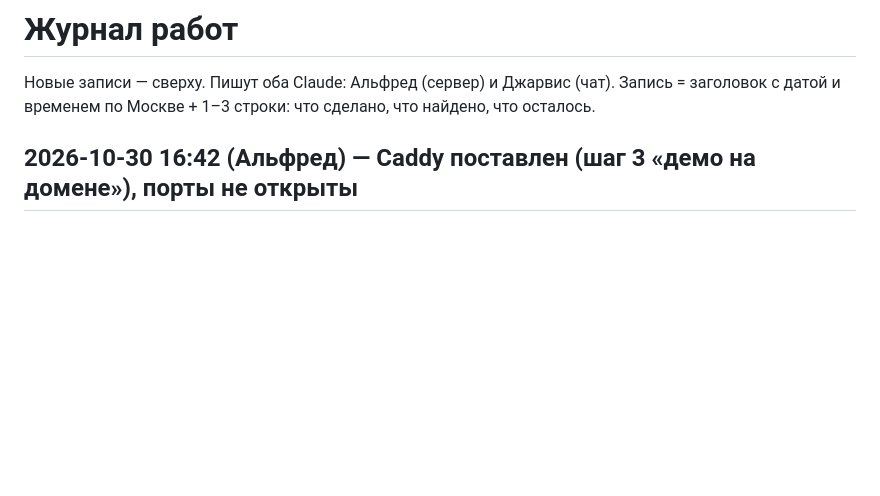
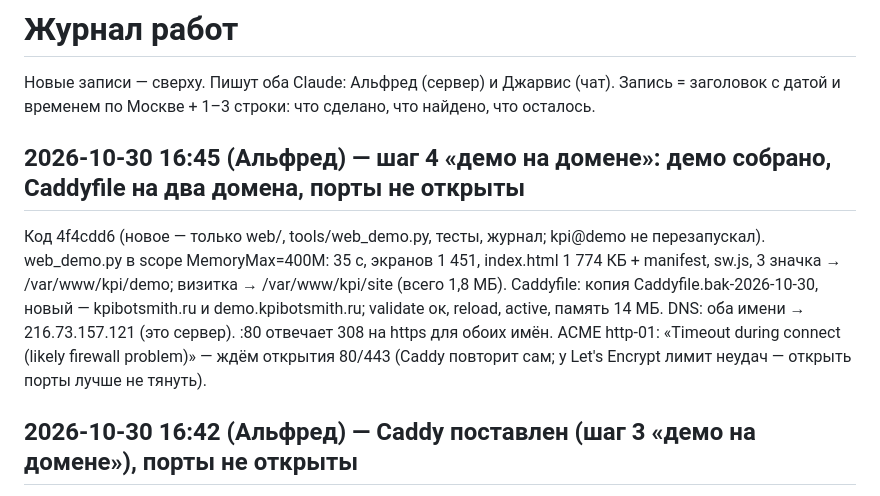
Before and after one commit to fwjn7w7cng-cloud/kpi-platform, a Markdown page: JOURNAL.md, the part around the change. GitHub-like rendering; blank space fills up the shorter version.

Commit message:
журнал: шаг 4 — демо собрано, Caddyfile на два домена
Co-Authored-By: Claude Opus 5.5 <noreply@anthropic.com>

```diff
--- a/JOURNAL.md
+++ b/JOURNAL.md
@@ -2,6 +2,13 @@
 
 Новые записи — сверху. Пишут оба Claude: Альфред (сервер) и Джарвис (чат).
 Запись = заголовок с датой и временем по Москве + 1–3 строки: что сделано, что найдено, что осталось.
+
+## 2026-10-30 16:45 (Альфред) — шаг 4 «демо на домене»: демо собрано, Caddyfile на два домена, порты не открыты
+Код 4f4cdd6 (новое — только web/, tools/web_demo.py, тесты, журнал; kpi@demo не перезапускал). web_demo.py в scope MemoryMax=400M:
+35 с, экранов 1 451, index.html 1 774 КБ + manifest, sw.js, 3 значка → /var/www/kpi/demo; визитка → /var/www/kpi/site (всего 1,8 МБ).
+Caddyfile: копия Caddyfile.bak-2026-10-30, новый — kpibotsmith.ru и demo.kpibotsmith.ru; validate ок, reload, active, память 14 МБ.
+DNS: оба имени → 216.73.157.121 (это сервер). :80 отвечает 308 на https для обоих имён. ACME http-01: «Timeout during connect (likely
+firewall problem)» — ждём открытия 80/443 (Caddy повторит сам; у Let's Encrypt лимит неудач — открыть порты лучше не тянуть).
 
 ## 2026-10-30 16:42 (Альфред) — Caddy поставлен (шаг 3 «демо на домене»), порты не открыты
 Caddy v2.11.7 из официального репозитория cloudsmith (ключ /usr/share/keyrings/caddy-stable-archive-keyring.gpg, список
```
